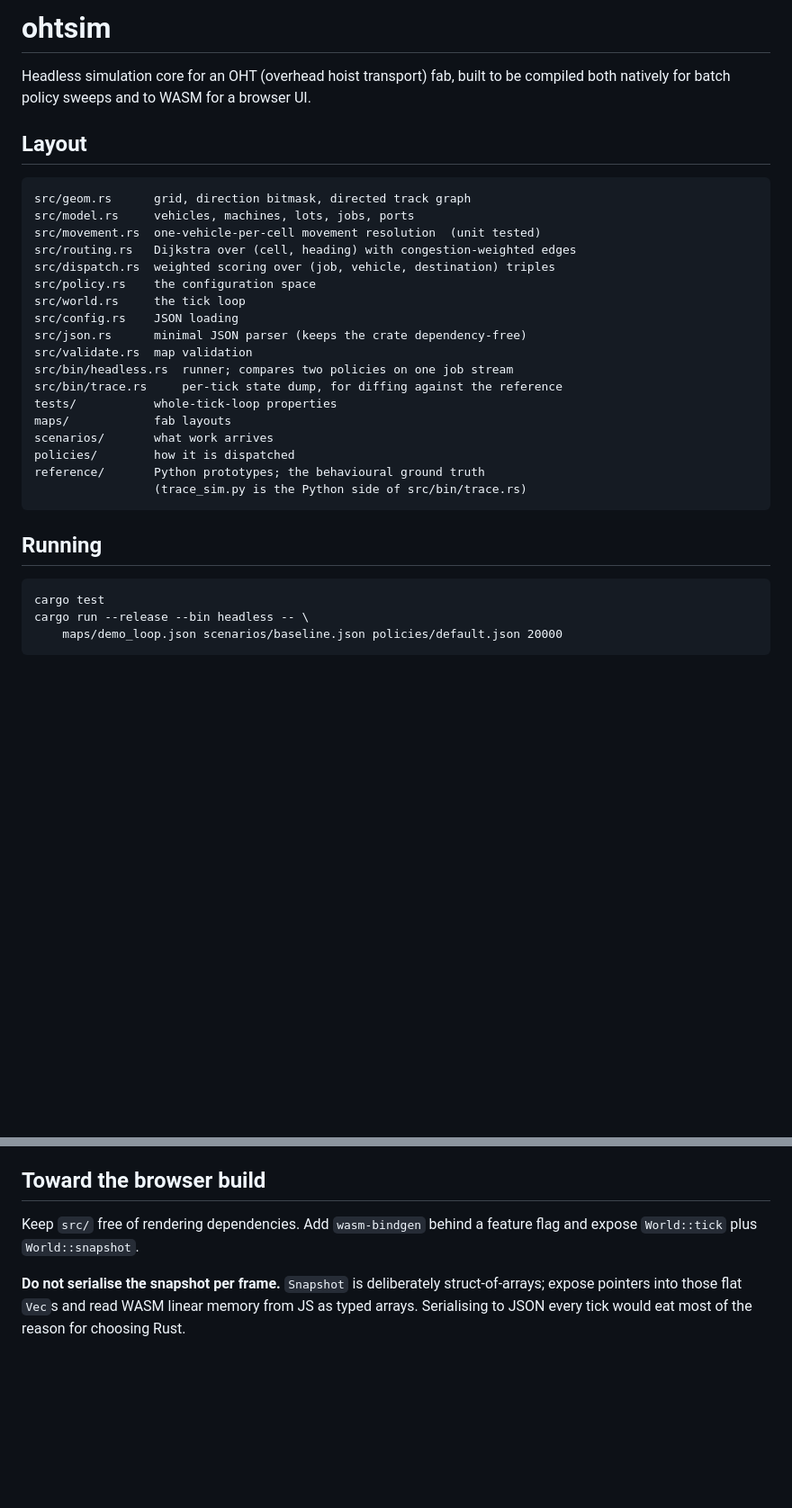
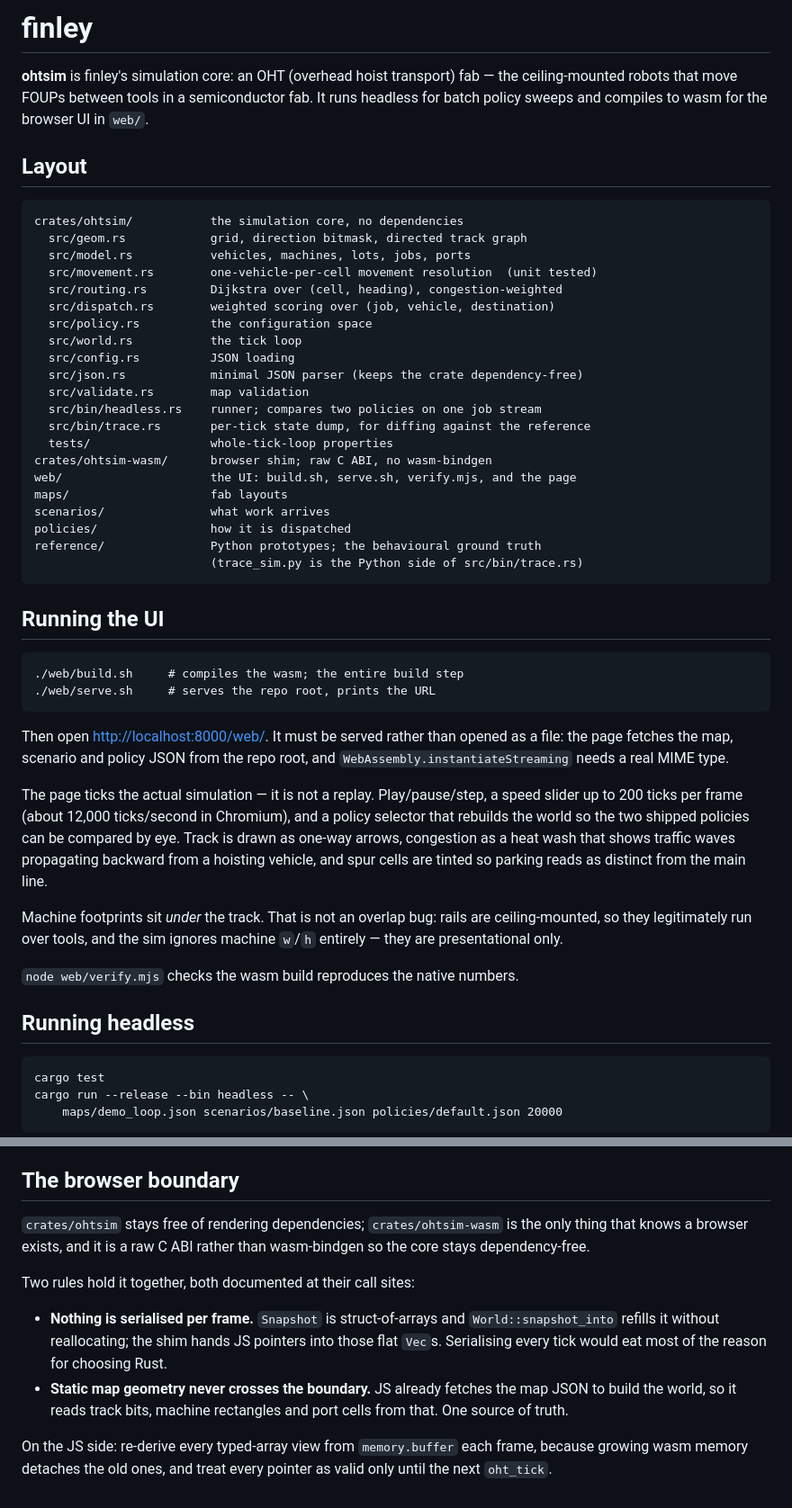
Before and after one commit to ohnx/finley, a Markdown page: README.md, 2 parts joined by grey strips. Shown at 90% size. GitHub-like rendering; blank space fills up the shorter version.

````diff
--- a/README.md
+++ b/README.md
@@ -1,32 +1,61 @@
-# ohtsim
+# finley
 
-Headless simulation core for an OHT (overhead hoist transport) fab, built to be
-compiled both natively for batch policy sweeps and to WASM for a browser UI.
+**ohtsim** is finley's simulation core: an OHT (overhead hoist transport) fab —
+the ceiling-mounted robots that move FOUPs between tools in a semiconductor
+fab. It runs headless for batch policy sweeps and compiles to wasm for the
+browser UI in `web/`.
 
 ## Layout
 
 ```
-src/geom.rs      grid, direction bitmask, directed track graph
-src/model.rs     vehicles, machines, lots, jobs, ports
-src/movement.rs  one-vehicle-per-cell movement resolution  (unit tested)
-src/routing.rs   Dijkstra over (cell, heading) with congestion-weighted edges
-src/dispatch.rs  weighted scoring over (job, vehicle, destination) triples
-src/policy.rs    the configuration space
-src/world.rs     the tick loop
-src/config.rs    JSON loading
-src/json.rs      minimal JSON parser (keeps the crate dependency-free)
-src/validate.rs  map validation
-src/bin/headless.rs  runner; compares two policies on one job stream
-src/bin/trace.rs     per-tick state dump, for diffing against the reference
-tests/           whole-tick-loop properties
-maps/            fab layouts
-scenarios/       what work arrives
-policies/        how it is dispatched
-reference/       Python prototypes; the behavioural ground truth
-                 (trace_sim.py is the Python side of src/bin/trace.rs)
+crates/ohtsim/           the simulation core, no dependencies
+  src/geom.rs            grid, direction bitmask, directed track graph
+  src/model.rs           vehicles, machines, lots, jobs, ports
+  src/movement.rs        one-vehicle-per-cell movement resolution  (unit tested)
+  src/routing.rs         Dijkstra over (cell, heading), congestion-weighted
+  src/dispatch.rs        weighted scoring over (job, vehicle, destination)
+  src/policy.rs          the configuration space
+  src/world.rs           the tick loop
+  src/config.rs          JSON loading
+  src/json.rs            minimal JSON parser (keeps the crate dependency-free)
+  src/validate.rs        map validation
+  src/bin/headless.rs    runner; compares two policies on one job stream
+  src/bin/trace.rs       per-tick state dump, for diffing against the reference
+  tests/                 whole-tick-loop properties
+crates/ohtsim-wasm/      browser shim; raw C ABI, no wasm-bindgen
+web/                     the UI: build.sh, serve.sh, verify.mjs, and the page
+maps/                    fab layouts
+scenarios/               what work arrives
+policies/                how it is dispatched
+reference/               Python prototypes; the behavioural ground truth
+                         (trace_sim.py is the Python side of src/bin/trace.rs)
 ```
 
-## Running
+## Running the UI
+
+```
+./web/build.sh     # compiles the wasm; the entire build step
+./web/serve.sh     # serves the repo root, prints the URL
+```
+
+Then open <http://localhost:8000/web/>. It must be served rather than opened as
+a file: the page fetches the map, scenario and policy JSON from the repo root,
+and `WebAssembly.instantiateStreaming` needs a real MIME type.
+
+The page ticks the actual simulation — it is not a replay. Play/pause/step, a
+speed slider up to 200 ticks per frame (about 12,000 ticks/second in Chromium),
+and a policy selector that rebuilds the world so the two shipped policies can be
+compared by eye. Track is drawn as one-way arrows, congestion as a heat wash
+that shows traffic waves propagating backward from a hoisting vehicle, and spur
+cells are tinted so parking reads as distinct from the main line.
+
+Machine footprints sit *under* the track. That is not an overlap bug: rails are
+ceiling-mounted, so they legitimately run over tools, and the sim ignores
+machine `w`/`h` entirely — they are presentational only.
+
+`node web/verify.mjs` checks the wasm build reproduces the native numbers.
+
+## Running headless
 
 ```
 cargo test
@@ -142,12 +171,22 @@ is the open question — see `HANDOFF.md`.
   inside machines when output ports are full, which works but is coarser than
   real under-track buffers.
 
-## Toward the browser build
+## The browser boundary
 
-Keep `src/` free of rendering dependencies. Add `wasm-bindgen` behind a feature
-flag and expose `World::tick` plus `World::snapshot`.
+`crates/ohtsim` stays free of rendering dependencies; `crates/ohtsim-wasm` is
+the only thing that knows a browser exists, and it is a raw C ABI rather than
+wasm-bindgen so the core stays dependency-free.
 
-**Do not serialise the snapshot per frame.** `Snapshot` is deliberately
-struct-of-arrays; expose pointers into those flat `Vec`s and read WASM linear
-memory from JS as typed arrays. Serialising to JSON every tick would eat most of
-the reason for choosing Rust.
+Two rules hold it together, both documented at their call sites:
+
+- **Nothing is serialised per frame.** `Snapshot` is struct-of-arrays and
+  `World::snapshot_into` refills it without reallocating; the shim hands JS
+  pointers into those flat `Vec`s. Serialising every tick would eat most of the
+  reason for choosing Rust.
+- **Static map geometry never crosses the boundary.** JS already fetches the map
+  JSON to build the world, so it reads track bits, machine rectangles and port
+  cells from that. One source of truth.
+
+On the JS side: re-derive every typed-array view from `memory.buffer` each
+frame, because growing wasm memory detaches the old ones, and treat every
+pointer as valid only until the next `oht_tick`.
````
Also changed, not shown: HANDOFF.md (+65 -21 lines).
